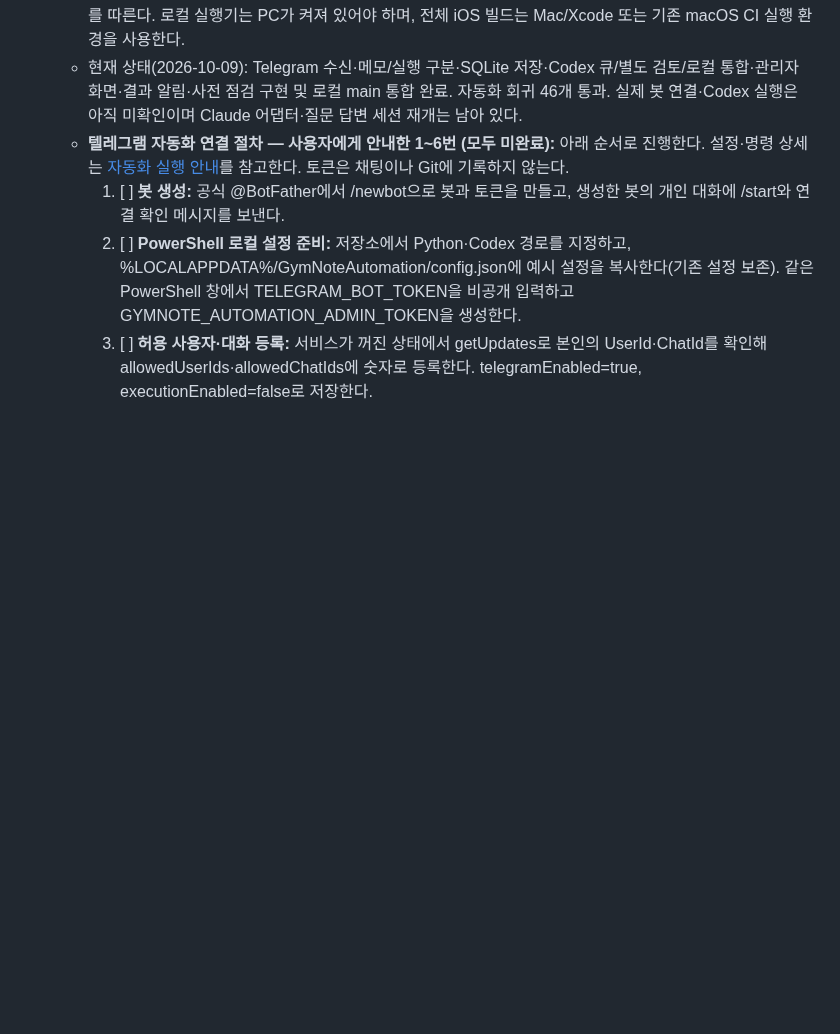
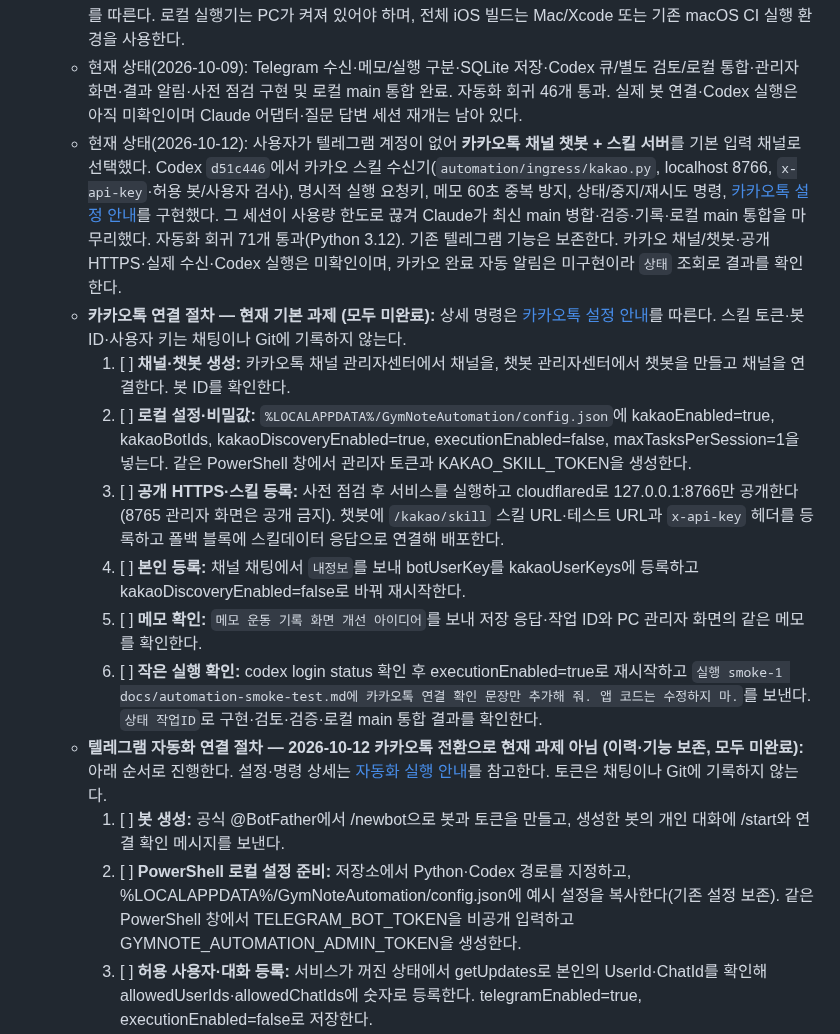
Before and after one commit to iasanullweb-maker/GymNote, a Markdown page: HANDOFF.md, the part around the change. Drawn GitHub-style; blank space fills up the shorter version.

```diff
--- a/HANDOFF.md
+++ b/HANDOFF.md
@@ -485,7 +485,15 @@
   - 필수 기능: 메모와 실행 요청 구분, 입력 사용자 인증, 중복 실행 방지, 작업 상태·이력 저장, 실패 재시도·재개·중지, 동시 작업 충돌 방지, 비용·실행 시간 제한, 완료·실패·사용자 판단 필요 시 알림. 에이전트 실행 자격 증명은 서버/실행기에 보관한다.
   - 기존 작업 규칙대로 검토·검증 후 기존 작업 브랜치에 로컬 통합하고, 원격 push·배포는 해당 작업의 승인 범위를 따른다. 로컬 실행기는 PC가 켜져 있어야 하며, 전체 iOS 빌드는 Mac/Xcode 또는 기존 macOS CI 실행 환경을 사용한다.
   - 현재 상태(2026-10-09): Telegram 수신·메모/실행 구분·SQLite 저장·Codex 큐/별도 검토/로컬 통합·관리자 화면·결과 알림·사전 점검 구현 및 로컬 main 통합 완료. 자동화 회귀 46개 통과. 실제 봇 연결·Codex 실행은 아직 미확인이며 Claude 어댑터·질문 답변 세션 재개는 남아 있다.
-  - **텔레그램 자동화 연결 절차 — 사용자에게 안내한 1~6번 (모두 미완료):** 아래 순서로 진행한다. 설정·명령 상세는 [자동화 실행 안내](automation/README.md)를 참고한다. 토큰은 채팅이나 Git에 기록하지 않는다.
+  - 현재 상태(2026-10-12): 사용자가 텔레그램 계정이 없어 **카카오톡 채널 챗봇 + 스킬 서버**를 기본 입력 채널로 선택했다. Codex `d51c446`에서 카카오 스킬 수신기(`automation/ingress/kakao.py`, localhost 8766, `x-api-key`·허용 봇/사용자 검사), 명시적 실행 요청키, 메모 60초 중복 방지, 상태/중지/재시도 명령, [카카오톡 설정 안내](automation/KAKAO_SETUP.md)를 구현했다. 그 세션이 사용량 한도로 끊겨 Claude가 최신 main 병합·검증·기록·로컬 main 통합을 마무리했다. 자동화 회귀 71개 통과(Python 3.12). 기존 텔레그램 기능은 보존한다. 카카오 채널/챗봇·공개 HTTPS·실제 수신·Codex 실행은 미확인이며, 카카오 완료 자동 알림은 미구현이라 `상태` 조회로 결과를 확인한다.
+  - **카카오톡 연결 절차 — 현재 기본 과제 (모두 미완료):** 상세 명령은 [카카오톡 설정 안내](automation/KAKAO_SETUP.md)를 따른다. 스킬 토큰·봇 ID·사용자 키는 채팅이나 Git에 기록하지 않는다.
+    1. [ ] **채널·챗봇 생성:** 카카오톡 채널 관리자센터에서 채널을, 챗봇 관리자센터에서 챗봇을 만들고 채널을 연결한다. 봇 ID를 확인한다.
+    2. [ ] **로컬 설정·비밀값:** `%LOCALAPPDATA%/GymNoteAutomation/config.json`에 kakaoEnabled=true, kakaoBotIds, kakaoDiscoveryEnabled=true, executionEnabled=false, maxTasksPerSession=1을 넣는다. 같은 PowerShell 창에서 관리자 토큰과 KAKAO_SKILL_TOKEN을 생성한다.
+    3. [ ] **공개 HTTPS·스킬 등록:** 사전 점검 후 서비스를 실행하고 cloudflared로 127.0.0.1:8766만 공개한다(8765 관리자 화면은 공개 금지). 챗봇에 `/kakao/skill` 스킬 URL·테스트 URL과 `x-api-key` 헤더를 등록하고 폴백 블록에 스킬데이터 응답으로 연결해 배포한다.
+    4. [ ] **본인 등록:** 채널 채팅에서 `내정보`를 보내 botUserKey를 kakaoUserKeys에 등록하고 kakaoDiscoveryEnabled=false로 바꿔 재시작한다.
+    5. [ ] **메모 확인:** `메모 운동 기록 화면 개선 아이디어`를 보내 저장 응답·작업 ID와 PC 관리자 화면의 같은 메모를 확인한다.
+    6. [ ] **작은 실행 확인:** codex login status 확인 후 executionEnabled=true로 재시작하고 `실행 smoke-1 docs/automation-smoke-test.md에 카카오톡 연결 확인 문장만 추가해 줘. 앱 코드는 수정하지 마.`를 보낸다. `상태 작업ID`로 구현·검토·검증·로컬 main 통합 결과를 확인한다.
+  - **텔레그램 자동화 연결 절차 — 2026-10-12 카카오톡 전환으로 현재 과제 아님 (이력·기능 보존, 모두 미완료):** 아래 순서로 진행한다. 설정·명령 상세는 [자동화 실행 안내](automation/README.md)를 참고한다. 토큰은 채팅이나 Git에 기록하지 않는다.
     1. [ ] **봇 생성:** 공식 @BotFather에서 /newbot으로 봇과 토큰을 만들고, 생성한 봇의 개인 대화에 /start와 연결 확인 메시지를 보낸다.
     2. [ ] **PowerShell 로컬 설정 준비:** 저장소에서 Python·Codex 경로를 지정하고, %LOCALAPPDATA%/GymNoteAutomation/config.json에 예시 설정을 복사한다(기존 설정 보존). 같은 PowerShell 창에서 TELEGRAM_BOT_TOKEN을 비공개 입력하고 GYMNOTE_AUTOMATION_ADMIN_TOKEN을 생성한다.
     3. [ ] **허용 사용자·대화 등록:** 서비스가 꺼진 상태에서 getUpdates로 본인의 UserId·ChatId를 확인해 allowedUserIds·allowedChatIds에 숫자로 등록한다. telegramEnabled=true, executionEnabled=false로 저장한다.
```
Also changed, not shown: TODOLIST_HANDOFF.md (+8 -2 lines), 1 other file.
